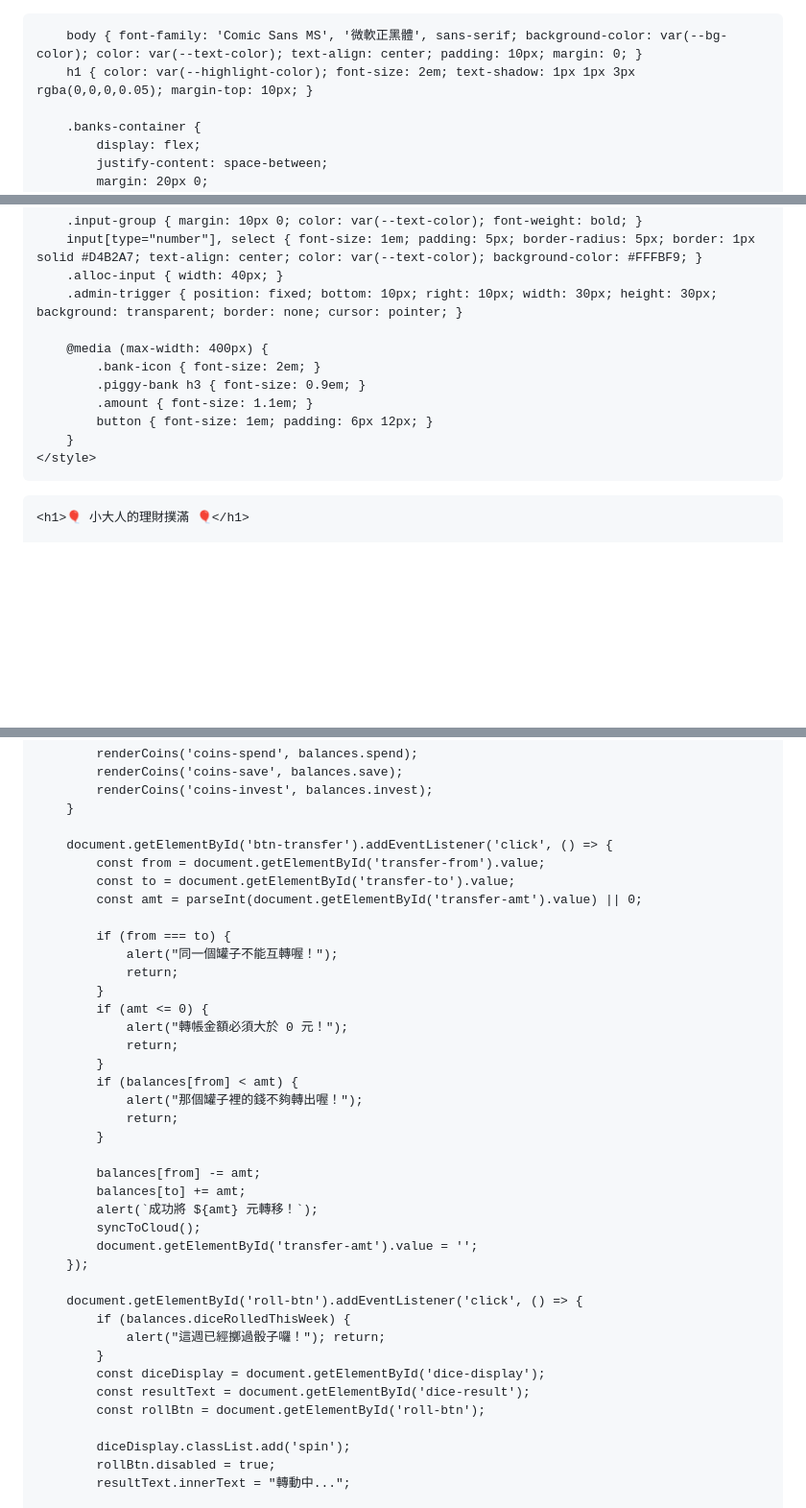
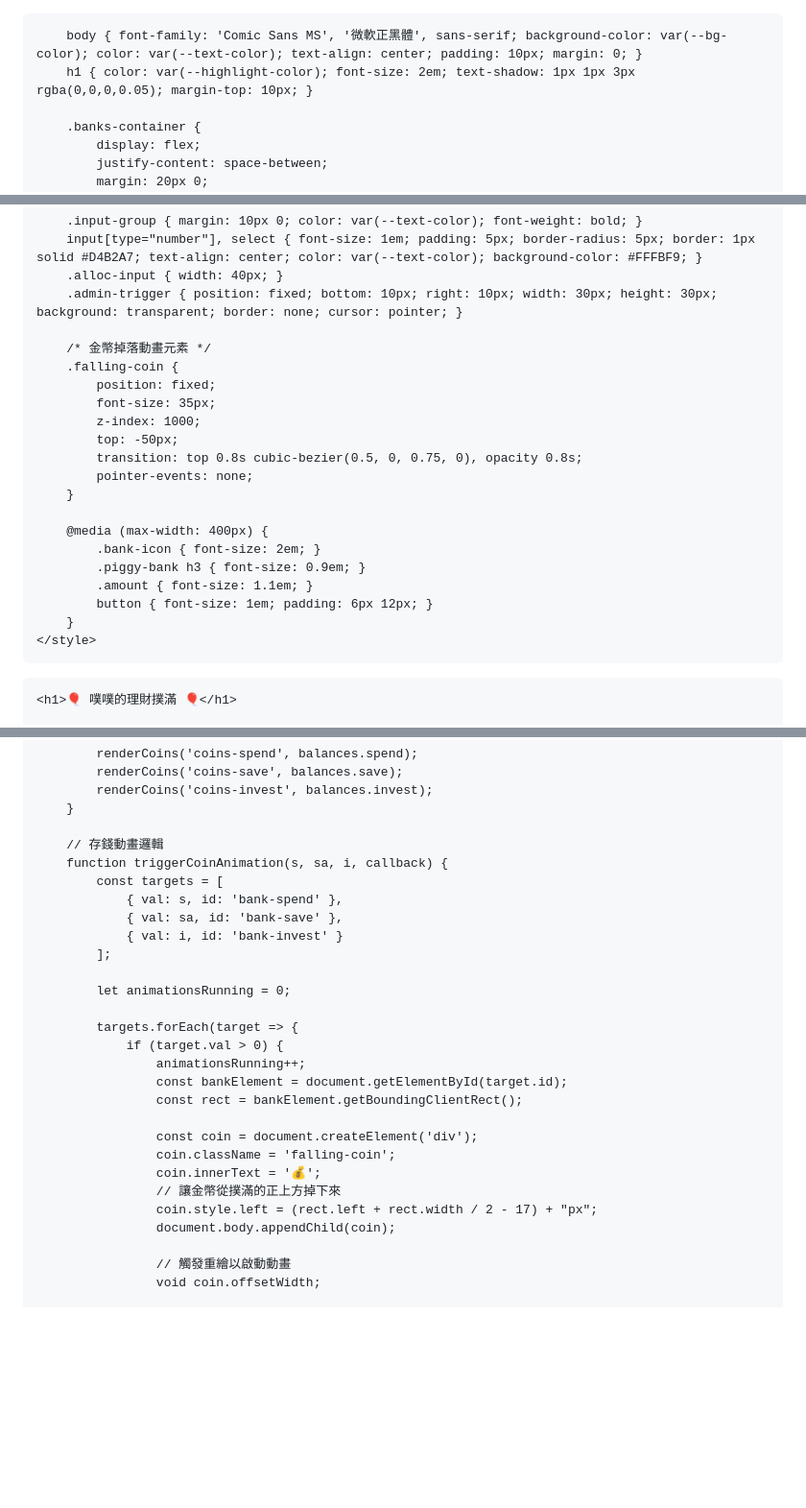
Before and after one commit to creationcx/Xavier-s-Bank, a Markdown page: README.md, 3 parts joined by grey strips. Shown at 96% size. Drawn GitHub-style; blank space fills up the shorter version.

```diff
--- a/README.md
+++ b/README.md
@@ -1,4 +1,3 @@
-<!DOCTYPE html>
 <html lang="zh-TW">
 <head>
     <meta charset="UTF-8">
@@ -6,7 +5,6 @@
     <title>噗噗的理財撲滿</title>
     <style>
         :root {
-            /* 主題配色：奶茶與玫瑰粉 */
             --bg-color: #F7EBE8;
             --text-color: #6B5B5A;
             --btn-color: #D9A0A7;
@@ -94,6 +93,16 @@
         .alloc-input { width: 40px; }
         .admin-trigger { position: fixed; bottom: 10px; right: 10px; width: 30px; height: 30px; background: transparent; border: none; cursor: pointer; }
 
+        /* 金幣掉落動畫元素 */
+        .falling-coin {
+            position: fixed;
+            font-size: 35px;
+            z-index: 1000;
+            top: -50px;
+            transition: top 0.8s cubic-bezier(0.5, 0, 0.75, 0), opacity 0.8s;
+            pointer-events: none;
+        }
+
         @media (max-width: 400px) {
             .bank-icon { font-size: 2em; }
             .piggy-bank h3 { font-size: 0.9em; }
@@ -104,6 +113,6 @@
 </head>
 <body>
 
-    <h1>🎈 小大人的理財撲滿 🎈</h1>
+    <h1>🎈 噗噗的理財撲滿 🎈</h1>
 
     <div class="banks-container">
@@ -232,40 +248,29 @@
             renderCoins('coins-invest', balances.invest);
         }
 
-        document.getElementById('btn-transfer').addEventListener('click', () => {
-            const from = document.getElementById('transfer-from').value;
-            const to = document.getElementById('transfer-to').value;
-            const amt = parseInt(document.getElementById('transfer-amt').value) || 0;
+        // 存錢動畫邏輯
+        function triggerCoinAnimation(s, sa, i, callback) {
+            const targets = [
+                { val: s, id: 'bank-spend' },
+                { val: sa, id: 'bank-save' },
+                { val: i, id: 'bank-invest' }
+            ];
 
-            if (from === to) {
-                alert("同一個罐子不能互轉喔！");
-                return;
-            }
-            if (amt <= 0) {
-                alert("轉帳金額必須大於 0 元！");
-                return;
-            }
-            if (balances[from] < amt) {
-                alert("那個罐子裡的錢不夠轉出喔！");
-                return;
-            }
+            let animationsRunning = 0;
 
-            balances[from] -= amt;
-            balances[to] += amt;
-            alert(`成功將 ${amt} 元轉移！`);
-            syncToCloud();
-            document.getElementById('transfer-amt').value = '';
-        });
+            targets.forEach(target => {
+                if (target.val > 0) {
+                    animationsRunning++;
+                    const bankElement = document.getElementById(target.id);
+                    const rect = bankElement.getBoundingClientRect();
 
-        document.getElementById('roll-btn').addEventListener('click', () => {
-            if (balances.diceRolledThisWeek) {
-                alert("這週已經擲過骰子囉！"); return;
-            }
-            const diceDisplay = document.getElementById('dice-display');
-            const resultText = document.getElementById('dice-result');
-            const rollBtn = document.getElementById('roll-btn');
+                    const coin = document.createElement('div');
+                    coin.className = 'falling-coin';
+                    coin.innerText = '💰';
+                    // 讓金幣從撲滿的正上方掉下來
+                    coin.style.left = (rect.left + rect.width / 2 - 17) + "px";
+                    document.body.appendChild(coin);
 
-            diceDisplay.classList.add('spin');
-            rollBtn.disabled = true;
-            resultText.innerText = "轉動中...";
+                    // 觸發重繪以啟動動畫
+                    void coin.offsetWidth;
 
```
Also changed, not shown: other parts of README.md (+32 -103 lines).
